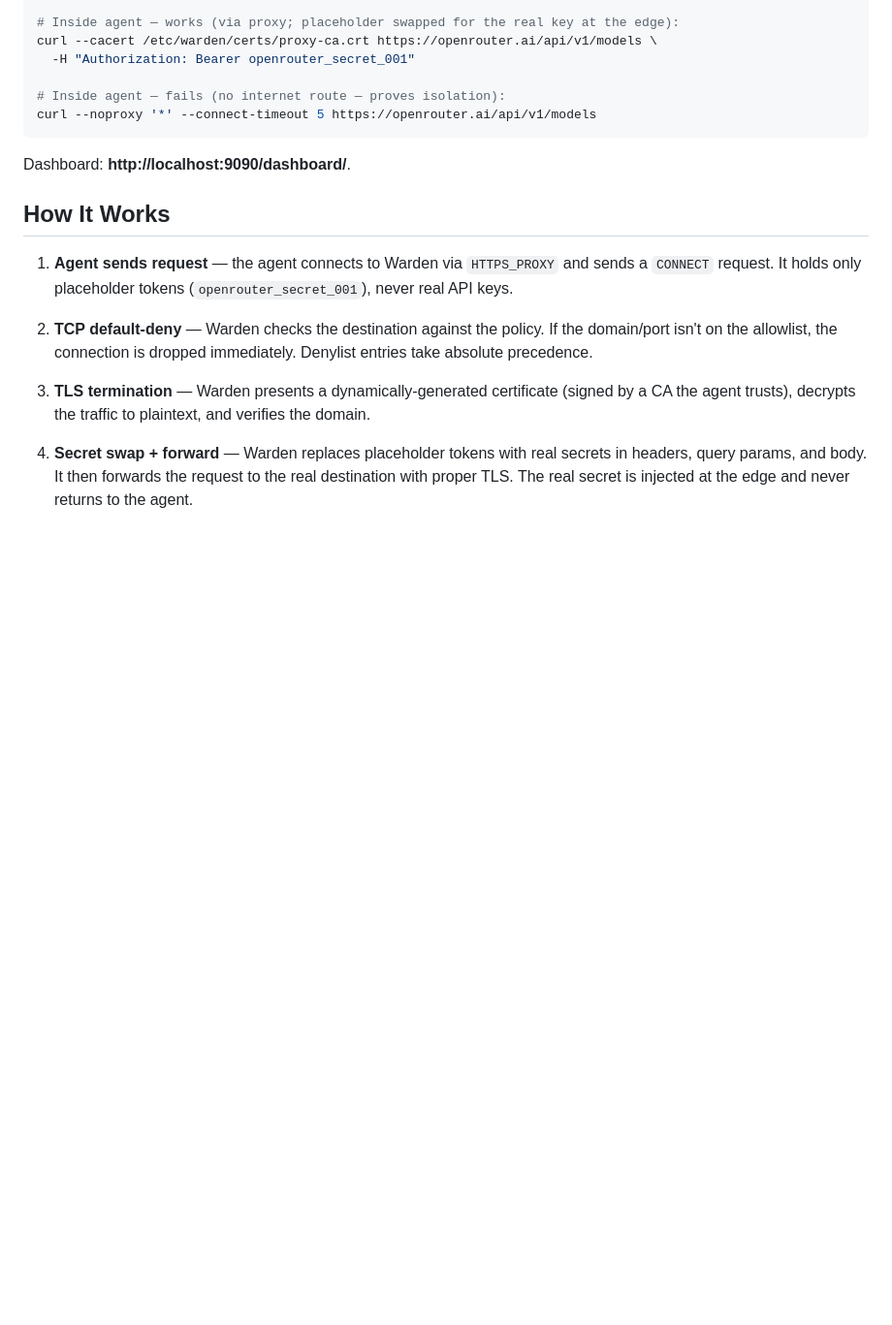
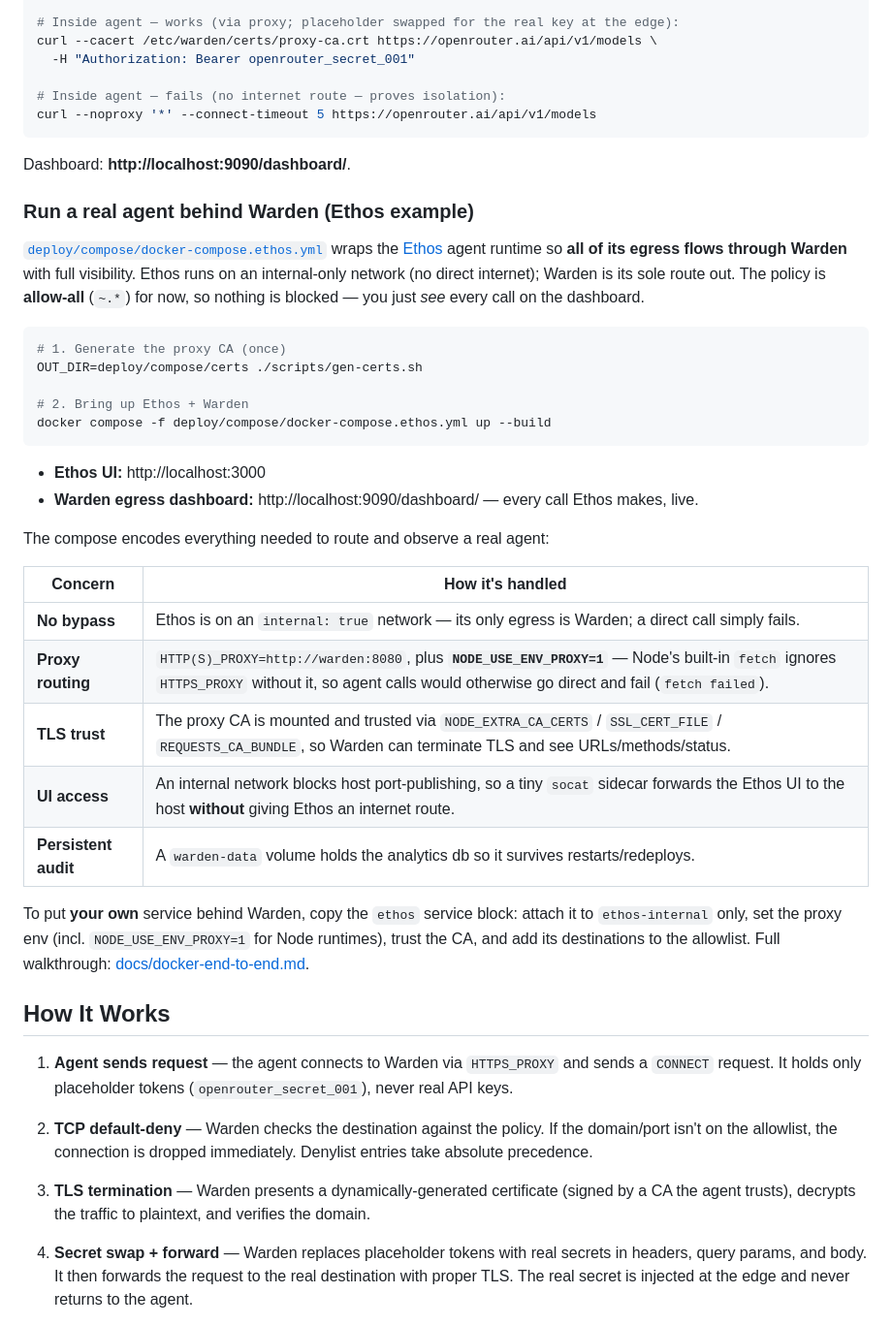
Before and after one commit to ethosagent/warden, a Markdown page: README.md, the part around the change. Shown at 97% size. GitHub-like rendering; blank space fills up the shorter version.

Commit message:
fix: updating readme with ethos

````diff
--- a/README.md
+++ b/README.md
@@ -77,6 +77,40 @@ curl --noproxy '*' --connect-timeout 5 https://openrouter.ai/api/v1/models
 ```
 
 Dashboard: **http://localhost:9090/dashboard/**.
+
+### Run a real agent behind Warden (Ethos example)
+
+[`deploy/compose/docker-compose.ethos.yml`](deploy/compose/docker-compose.ethos.yml) wraps the
+[Ethos](https://github.com/ethosagent/ethos) agent runtime so **all of its egress flows through
+Warden** with full visibility. Ethos runs on an internal-only network (no direct internet); Warden
+is its sole route out. The policy is **allow-all** (`~.*`) for now, so nothing is blocked — you just
+*see* every call on the dashboard.
+
+```sh
+# 1. Generate the proxy CA (once)
+OUT_DIR=deploy/compose/certs ./scripts/gen-certs.sh
+
+# 2. Bring up Ethos + Warden
+docker compose -f deploy/compose/docker-compose.ethos.yml up --build
+```
+
+- **Ethos UI:** http://localhost:3000
+- **Warden egress dashboard:** http://localhost:9090/dashboard/ — every call Ethos makes, live.
+
+The compose encodes everything needed to route and observe a real agent:
+
+| Concern | How it's handled |
+|---|---|
+| **No bypass** | Ethos is on an `internal: true` network — its only egress is Warden; a direct call simply fails. |
+| **Proxy routing** | `HTTP(S)_PROXY=http://warden:8080`, plus **`NODE_USE_ENV_PROXY=1`** — Node's built-in `fetch` ignores `HTTPS_PROXY` without it, so agent calls would otherwise go direct and fail (`fetch failed`). |
+| **TLS trust** | The proxy CA is mounted and trusted via `NODE_EXTRA_CA_CERTS` / `SSL_CERT_FILE` / `REQUESTS_CA_BUNDLE`, so Warden can terminate TLS and see URLs/methods/status. |
+| **UI access** | An internal network blocks host port-publishing, so a tiny `socat` sidecar forwards the Ethos UI to the host **without** giving Ethos an internet route. |
+| **Persistent audit** | A `warden-data` volume holds the analytics db so it survives restarts/redeploys. |
+
+To put **your own** service behind Warden, copy the `ethos` service block: attach it to
+`ethos-internal` only, set the proxy env (incl. `NODE_USE_ENV_PROXY=1` for Node runtimes), trust the
+CA, and add its destinations to the allowlist. Full walkthrough:
+[docs/docker-end-to-end.md](docs/docker-end-to-end.md).
 
 ## How It Works
 
````
